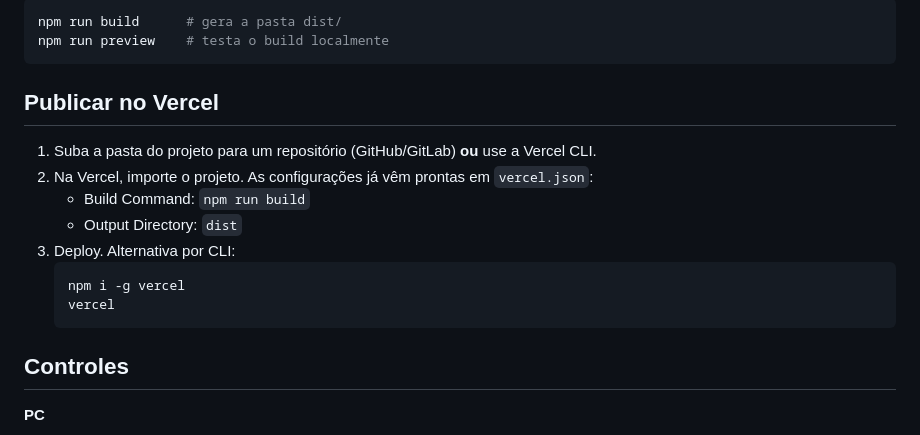
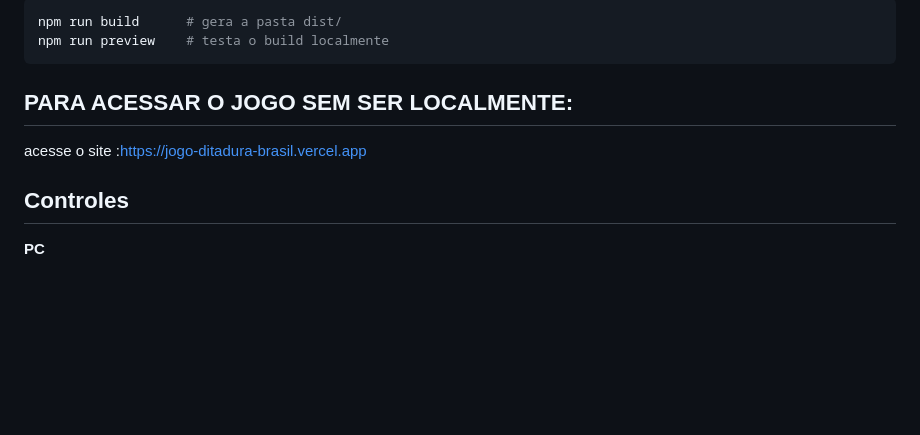
Before and after one commit to vtzim12345/Jogo-ditadura-brasil, a Markdown page: README.md, the part around the change. Rendered like a GitHub page; blank space fills up the shorter version.

Commit message:
Update access instructions for the game

````diff
--- a/README.md
+++ b/README.md
@@ -22,17 +22,9 @@ npm run build      # gera a pasta dist/
 npm run preview    # testa o build localmente
 ```
 
-## Publicar no Vercel
+## PARA ACESSAR O JOGO SEM SER LOCALMENTE:
+acesse o site :https://jogo-ditadura-brasil.vercel.app
 
-1. Suba a pasta do projeto para um repositório (GitHub/GitLab) **ou** use a Vercel CLI.
-2. Na Vercel, importe o projeto. As configurações já vêm prontas em `vercel.json`:
-   - Build Command: `npm run build`
-   - Output Directory: `dist`
-3. Deploy. Alternativa por CLI:
-   ```bash
-   npm i -g vercel
-   vercel
-   ```
 
 ## Controles
 
````
